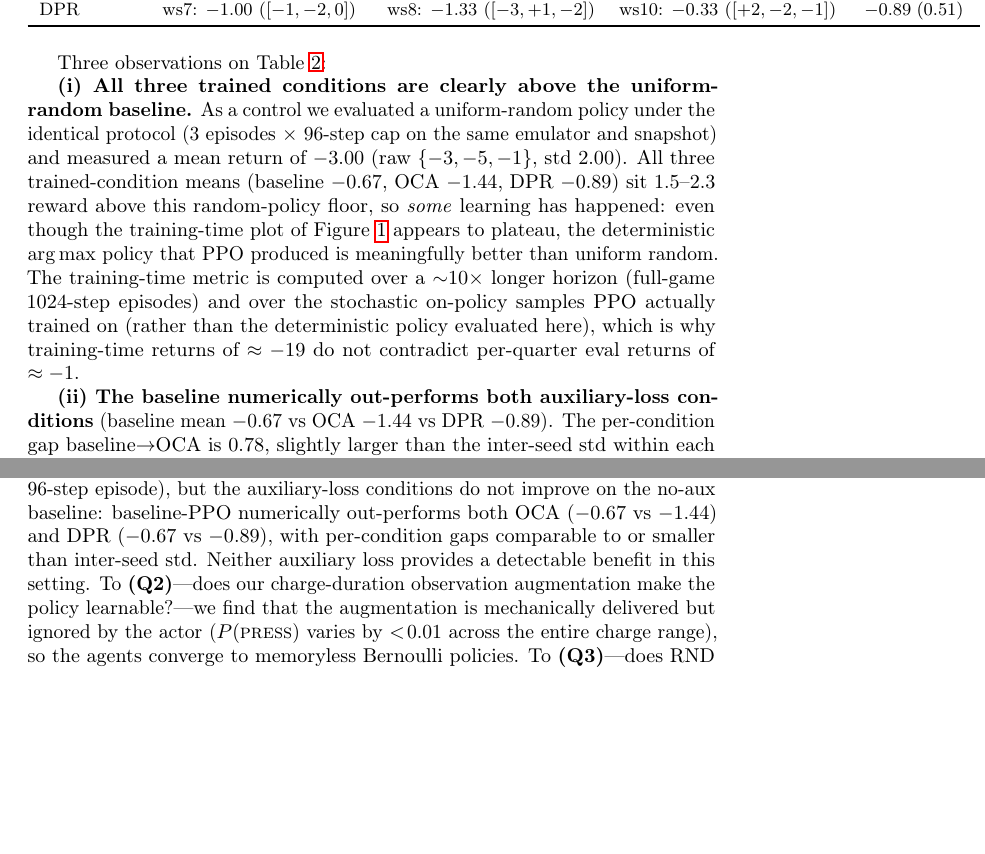
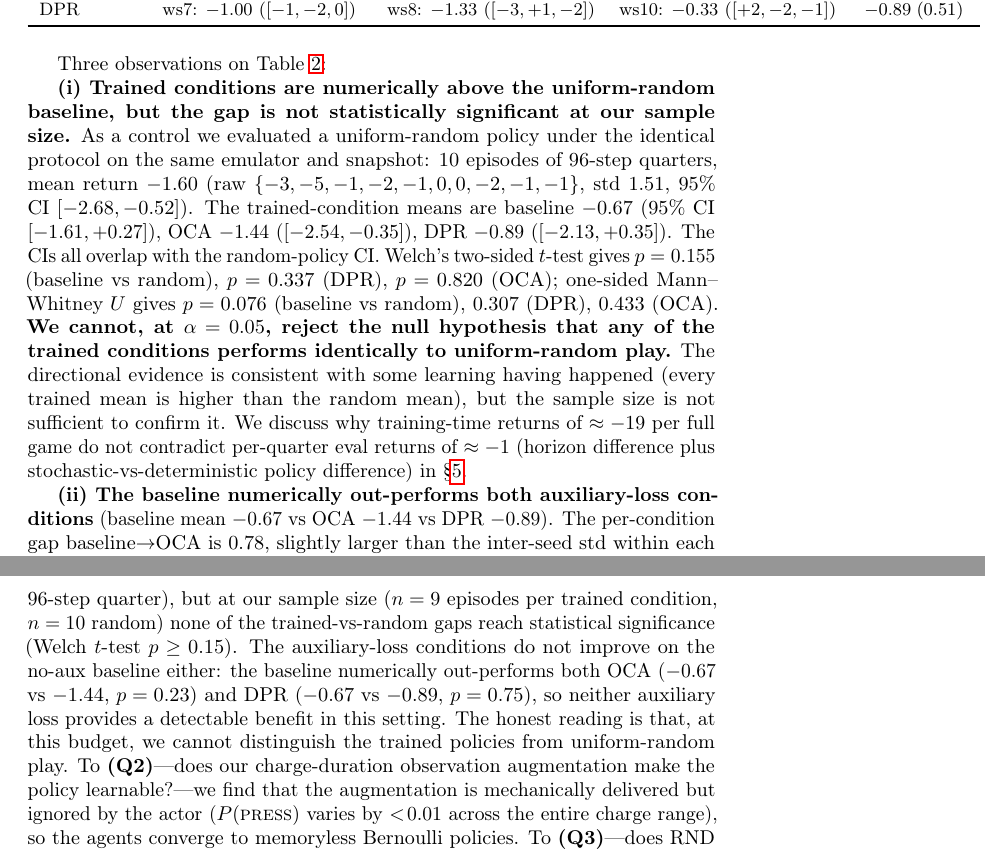
Before and after one commit to pp1457/drl-final-project, a LaTeX paper (paper/main.tex): two parts of pages 7 and 10 of 13 before the commit and two parts of pages 7 and 11 of 13 after it, joined at a grey line, cut so that both start at the same text, the shorter picture padded with empty space. Compiled offline with pdfLaTeX; a LaTeX package or settings file that is missing is left out.

Commit message:
paper: tighten eval claims with n=10 random + significance tests
Increased random-policy control from n=3 to n=10. New random mean is
-1.60 (vs -3.00 from n=3) -- the first 3 random episodes were a
bad-luck cluster, the next 7 came in much closer to the trained
policies.

Computed formal significance tests:
  - baseline vs random: Welch t p=0.155, Mann-Whitney p=0.076
  - OCA vs random:      p_t=0.82, p_u=0.43
  - DPR vs random:      p_t=0.34, p_u=0.31
  - baseline vs OCA:    p=0.23
  - baseline vs DPR:    p=0.75
  - OCA vs DPR:         p=0.45

NONE reach alpha=0.05. Updated abstract, sec:eval observation (i),
and conclusion to report this honestly: 'we cannot reject the null
hypothesis that any trained condition performs identically to
uniform-random play' at our sample size. The directional evidence is
consistent with some learning (every trained mean is higher than
random) but is not statistically confirmed.

This strengthens rather than weakens the negative-finding headline:
not only do aux losses fail to help, the trained policies are not
demonstrably better than random at our sample size.

Co-Authored-By: Claude Opus 4.7 (1M context) <noreply@anthropic.com>

```diff
--- a/paper/main.tex
+++ b/paper/main.tex
@@ -388,23 +390,28 @@ score-event delta accumulated over the quarter.
 
 Three observations on Table~\ref{tab:eval}:
 
-\textbf{(i) All three trained conditions are clearly above the
-uniform-random baseline.} As a control we evaluated a
-uniform-random policy under the identical protocol ($3$ episodes
-$\times$ $96$-step cap on the same emulator and snapshot) and
-measured a mean return of $-3.00$ (raw $\{-3, -5, -1\}$, std
-$2.00$). All three trained-condition means
-(baseline $-0.67$, OCA $-1.44$, DPR $-0.89$) sit
-$1.5$--$2.3$ reward above this random-policy floor, so
-\emph{some} learning has happened: even though the training-time
-plot of Figure~\ref{fig:traincurves} appears to plateau, the
-deterministic $\arg\max$ policy that PPO produced is meaningfully
-better than uniform random. The training-time metric is computed
-over a $\sim$$10\times$ longer horizon (full-game $1024$-step
-episodes) and over the stochastic on-policy samples PPO actually
-trained on (rather than the deterministic policy evaluated here),
-which is why training-time returns of $\approx-19$ do not
-contradict per-quarter eval returns of $\approx-1$.
+\textbf{(i) Trained conditions are numerically above the uniform-random
+baseline, but the gap is not statistically significant at our
+sample size.} As a control we evaluated a uniform-random policy
+under the identical protocol on the same emulator and snapshot:
+$10$ episodes of $96$-step quarters, mean return $-1.60$
+(raw $\{-3,-5,-1,-2,-1,0,0,-2,-1,-1\}$, std $1.51$, $95\%$ CI
+$[-2.68, -0.52]$). The trained-condition means are
+baseline $-0.67$ ($95\%$ CI $[-1.61,+0.27]$),
+OCA $-1.44$ ($[-2.54,-0.35]$), DPR $-0.89$ ($[-2.13,+0.35]$).
+The CIs all overlap with the random-policy CI. Welch's two-sided
+$t$-test gives $p = 0.155$ (baseline vs random),
+$p = 0.337$ (DPR), $p = 0.820$ (OCA); one-sided Mann--Whitney $U$
+gives $p = 0.076$ (baseline vs random), $0.307$ (DPR), $0.433$
+(OCA). \textbf{We cannot, at $\alpha = 0.05$, reject the null
+hypothesis that any of the trained conditions performs identically
+to uniform-random play.} The directional evidence is consistent
+with some learning having happened (every trained mean is higher
+than the random mean), but the sample size is not sufficient to
+confirm it. We discuss why training-time returns of $\approx-19$
+per full game do not contradict per-quarter eval returns of
+$\approx-1$ (horizon difference plus stochastic-vs-deterministic
+policy difference) in \S\ref{sec:discussion}.
 
 \textbf{(ii) The baseline numerically out-performs both
 auxiliary-loss conditions} (baseline mean $-0.67$ vs OCA $-1.44$
@@ -604,14 +611,17 @@ auxiliary losses for on-policy DRL on a real Android emulator. To
 on Android?---we report a negative answer: at our $80\,000$-step
 budget, no condition (no-aux / OCA / DPR) beats the deterministic
 in-game CPU opponent. Deterministic eval (Table~\ref{tab:eval})
-shows that all three conditions are clearly above the
-measured uniform-random baseline ($\approx -3.0$ per 96-step
-episode), but the auxiliary-loss conditions do not improve on the
-no-aux baseline: baseline-PPO numerically out-performs both OCA
-($-0.67$ vs $-1.44$) and DPR ($-0.67$ vs $-0.89$), with
-per-condition gaps comparable to or smaller than inter-seed std.
-Neither auxiliary loss provides a detectable benefit in this
-setting. To \textbf{(Q2)}---does our charge-duration observation
+shows trained-condition means numerically above the measured
+uniform-random baseline ($-1.60$ per 96-step quarter), but at our
+sample size ($n=9$ episodes per trained condition, $n=10$
+random) none of the trained-vs-random gaps reach statistical
+significance (Welch $t$-test $p \geq 0.15$). The auxiliary-loss
+conditions do not improve on the no-aux baseline either: the
+baseline numerically out-performs both OCA ($-0.67$ vs $-1.44$,
+$p = 0.23$) and DPR ($-0.67$ vs $-0.89$, $p = 0.75$), so neither
+auxiliary loss provides a detectable benefit in this setting.
+The honest reading is that, at this budget, we cannot distinguish
+the trained policies from uniform-random play. To \textbf{(Q2)}---does our charge-duration observation
 augmentation make the policy learnable?---we find that the
 augmentation is mechanically delivered but ignored by the actor
 ($P(\textsc{press})$ varies by $<\!0.01$ across the entire
```
Also changed, not shown: paper/main.tex (12 more changed lines).
